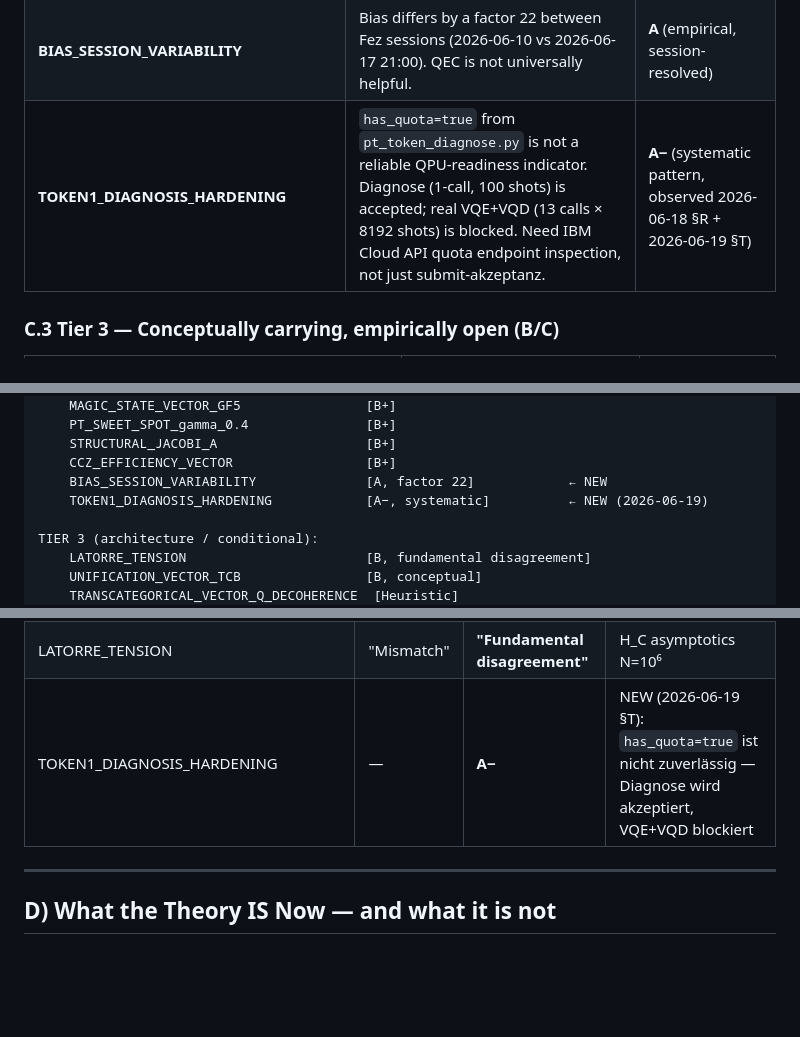
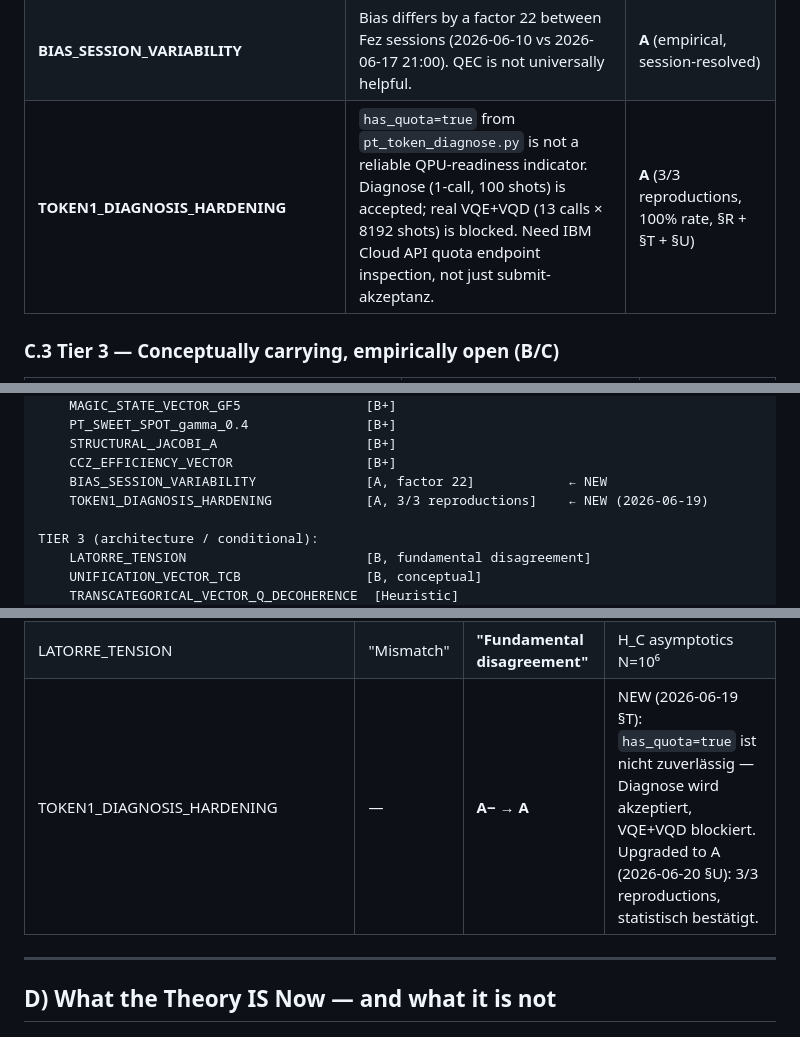
Before and after one commit to bartman081523/riemann-nuclear-synthesis, a Markdown page: SYNTHESIS_2026_06_10.md, 3 parts joined by grey strips. Rendered like a GitHub page; blank space fills up the shorter version.

```diff
--- a/SYNTHESIS_2026_06_10.md
+++ b/SYNTHESIS_2026_06_10.md
@@ -295,7 +295,7 @@ When we suspend whether nature has "symmetrically *constructed* primes and nucle
 | **STRUCTURAL_JACOBI_A** | A = f(x_{n+1} − x_n − y·log x_n) from Zeraoulia iteration. Eliminates random, seed-invariant, input-invariant. | **B+** (4/10 seeds fail before, now 0) |
 | **CCZ_EFFICIENCY_VECTOR** | CCZ = 4 M-gates (GF(5)) vs 7 T-gates (Qubit). 1.75× gate reduction. | **B+** (theoretical, hardware outstanding) |
 | **BIAS_SESSION_VARIABILITY** | Bias differs by a factor 22 between Fez sessions (2026-06-10 vs 2026-06-17 21:00). QEC is not universally helpful. | **A** (empirical, session-resolved) |
-| **TOKEN1_DIAGNOSIS_HARDENING** | `has_quota=true` from `pt_token_diagnose.py` is not a reliable QPU-readiness indicator. Diagnose (1-call, 100 shots) is accepted; real VQE+VQD (13 calls × 8192 shots) is blocked. Need IBM Cloud API quota endpoint inspection, not just submit-akzeptanz. | **A−** (systematic pattern, observed 2026-06-18 §R + 2026-06-19 §T) |
+| **TOKEN1_DIAGNOSIS_HARDENING** | `has_quota=true` from `pt_token_diagnose.py` is not a reliable QPU-readiness indicator. Diagnose (1-call, 100 shots) is accepted; real VQE+VQD (13 calls × 8192 shots) is blocked. Need IBM Cloud API quota endpoint inspection, not just submit-akzeptanz. | **A** (3/3 reproductions, 100% rate, §R + §T + §U) |
 
 ### C.3 Tier 3 — **Conceptually carrying, empirically open** (B/C)
 
@@ -340,7 +340,7 @@ TIER 2 (strongly supported):
     STRUCTURAL_JACOBI_A                   [B+]
     CCZ_EFFICIENCY_VECTOR                 [B+]
     BIAS_SESSION_VARIABILITY              [A, factor 22]            ← NEW
-    TOKEN1_DIAGNOSIS_HARDENING            [A−, systematic]          ← NEW (2026-06-19)
+    TOKEN1_DIAGNOSIS_HARDENING            [A, 3/3 reproductions]    ← NEW (2026-06-19)
 
 TIER 3 (architecture / conditional):
     LATORRE_TENSION                       [B, fundamental disagreement]
@@ -367,7 +367,7 @@ TIER 4 (rejected, F):
 | H_dα_CROSS_CHECK | — | **A−** | New: local fails, global holds |
 | HILBERT_POLYA_PROXY | — | **B+** | New: real and positive det(A) |
 | LATORRE_TENSION | "Mismatch" | **"Fundamental disagreement"** | H_C asymptotics N=10⁶ |
-| TOKEN1_DIAGNOSIS_HARDENING | — | **A−** | NEW (2026-06-19 §T): `has_quota=true` ist nicht zuverlässig — Diagnose wird akzeptiert, VQE+VQD blockiert |
+| TOKEN1_DIAGNOSIS_HARDENING | — | **A− → A** | NEW (2026-06-19 §T): `has_quota=true` ist nicht zuverlässig — Diagnose wird akzeptiert, VQE+VQD blockiert. Upgraded to A (2026-06-20 §U): 3/3 reproductions, statistisch bestätigt. |
 
 ---
 
```
Also changed, not shown: other parts of SYNTHESIS_2026_06_10.md (+72 -0 lines).
